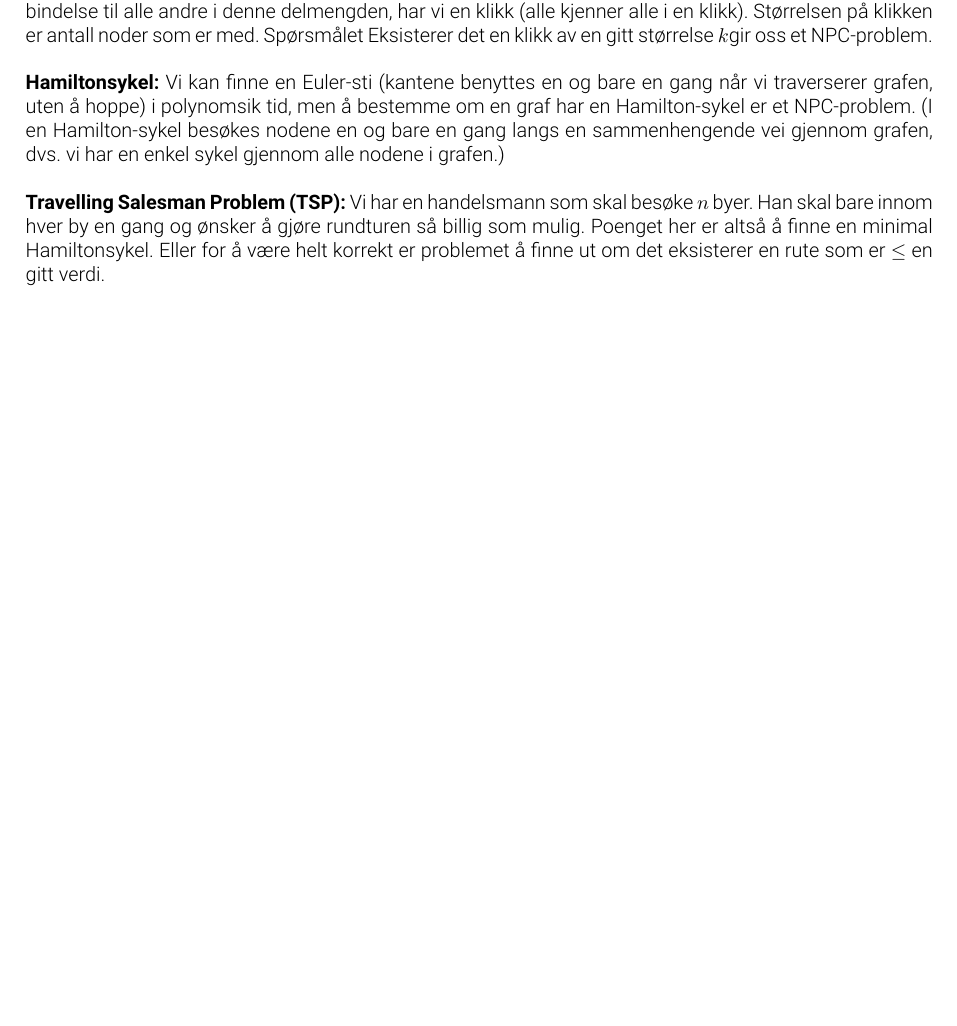
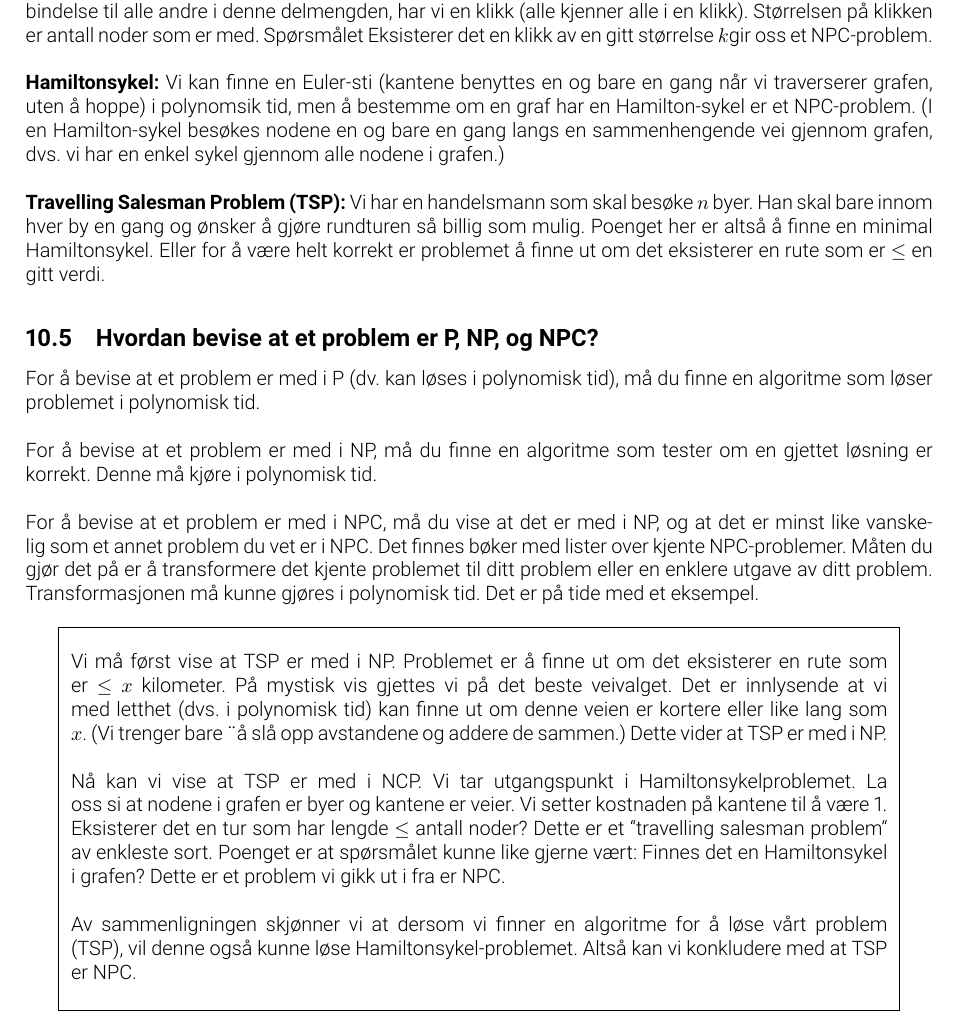
Before and after one commit to signii/TDT4120-Algdat-kompendie, a LaTeX document (main.tex, which reads 10problemkompleksitet.tex): part of page 57 of 58, cut so that both start at the same text, the shorter picture padded with empty space. Compiled offline with pdfLaTeX.

Commit message:
Updates from ShareLaTeX

```diff
--- a/10problemkompleksitet.tex
+++ b/10problemkompleksitet.tex
@@ -29,3 +29,20 @@ SAT-problemet er ikke veldig enkelt å jobbe med. Det er ofte enklere å sammenl
 \textbf{Hamiltonsykel:} Vi kan finne en Euler-sti (kantene benyttes en og bare en gang når vi traverserer grafen, uten å hoppe) i polynomsik tid, men å bestemme om en graf har en Hamilton-sykel er et NPC-problem. (I en Hamilton-sykel besøkes nodene en og bare en gang langs en sammenhengende vei gjennom grafen, dvs. vi har en enkel sykel gjennom alle nodene i grafen.)
 \\\\
 \textbf{Travelling Salesman Problem (TSP):} Vi har en handelsmann som skal besøke $n$ byer. Han skal bare innom hver by en gang og ønsker å gjøre rundturen så billig som mulig. Poenget her er altså å finne en minimal Hamiltonsykel. Eller for å være helt korrekt er problemet å finne ut om det eksisterer en rute som er $\leq$ en gitt verdi.
+
+\subsection{Hvordan bevise at et problem er P, NP, og NPC?}
+For å bevise at et problem er med i P (dv. kan løses i polynomisk tid), må du finne en algoritme som løser problemet i polynomisk tid.
+\\\\
+For å bevise at et problem er med i NP, må du finne en algoritme som tester om en gjettet løsning er korrekt. Denne må kjøre i polynomisk tid.
+\\\\
+For å bevise at et problem er med i NPC, må du vise at det er med i NP, og at det er minst like vanskelig som et annet problem du vet er i NPC. Det finnes bøker med lister over kjente NPC-problemer. Måten du gjør det på er å transformere det kjente problemet til ditt problem eller en enklere utgave av ditt problem. Transformasjonen må kunne gjøres i polynomisk tid. Det er på tide med et eksempel.
+
+\begin{boxed}
+Vi må først vise at TSP er med i NP. Problemet er å finne ut om det eksisterer en rute som er $\leq$ $x$ kilometer. På mystisk vis gjettes vi på det beste veivalget. Det er innlysende at vi med letthet (dvs. i polynomisk tid) kan finne ut om denne veien er kortere eller like lang som $x$. (Vi trenger bare ¨å slå opp avstandene og addere de sammen.) Dette vider at TSP er med i NP.
+\newline
+\newline
+Nå kan vi vise at TSP er med i NCP. Vi tar utgangspunkt i Hamiltonsykelproblemet. La oss si at nodene i grafen er byer og kantene er veier. Vi setter kostnaden på kantene til å være 1. Eksisterer det en tur som har lengde $\leq$ antall noder? Dette er et ``travelling salesman problem`` av enkleste sort. Poenget er at spørsmålet kunne like gjerne vært: Finnes det en Hamiltonsykel i grafen? Dette er et problem vi gikk ut i fra er NPC.
+\newline
+\newline
+Av sammenligningen skjønner vi at dersom vi finner en algoritme for å løse vårt problem (TSP), vil denne også kunne løse Hamiltonsykel-problemet. Altså kan vi konkludere med at TSP er NPC.
+\end{boxed}
```
